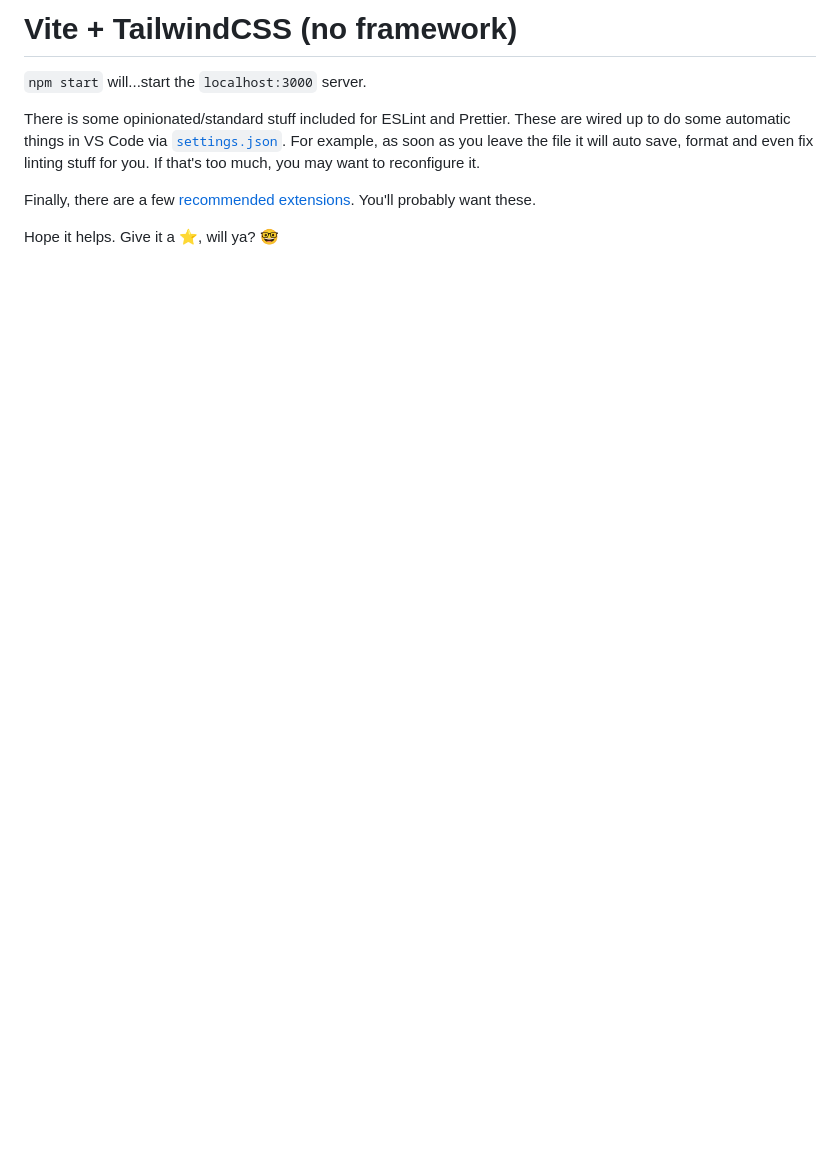
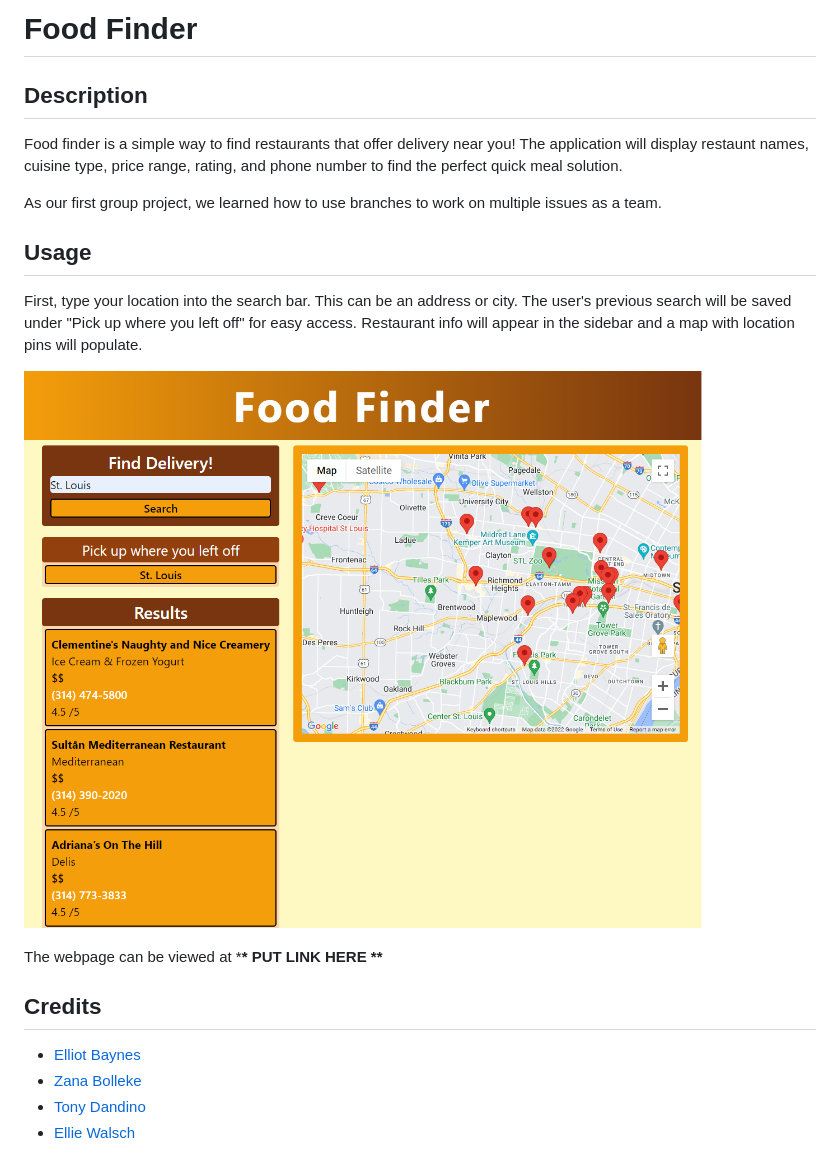
Before and after one commit to eabaynes/Food-Finder, a Markdown page: README.md, the part around the change. Rendered like a GitHub page; pictures changed too: assets/images/Food-Finder-Mock-Up.png (added); blank space fills up the shorter version.

```diff
--- a/README.md
+++ b/README.md
@@ -1,9 +1,22 @@
-# Vite + TailwindCSS (no framework)
+# Food Finder
 
-`npm start` will...start the `localhost:3000` server.
+## Description
 
-There is some opinionated/standard stuff included for ESLint and Prettier. These are wired up to do some automatic things in VS Code via [`settings.json`](./.vscode/settings.json). For example, as soon as you leave the file it will auto save, format and even fix linting stuff for you. If that's too much, you may want to reconfigure it.
+Food finder is a simple way to find restaurants that offer delivery near you! The application will display restaunt names, cuisine type, price range, rating, and phone number to find the perfect quick meal solution.
 
-Finally, there are a few [recommended extensions](./.vscode/extensions.json). You'll probably want these.
+As our first group project, we learned how to use branches to work on multiple issues as a team.
 
-Hope it helps. Give it a ⭐, will ya? 🤓
+## Usage
+
+First, type your location into the search bar. This can be an address or city. The user's previous search will be saved under "Pick up where you left off" for easy access. Restaurant info will appear in the sidebar and a map with location pins will populate.
+
+![Food finder webpage](./assets/images/Food-Finder-Mock-Up.png)
+
+The webpage can be viewed at \***\* PUT LINK HERE \*\***
+
+## Credits
+
+- [Elliot Baynes](https://github.com/eabaynes)
+- [Zana Bolleke](https://github.com/zana-git)
+- [Tony Dandino](https://github.com/tdandino1005)
+- [Ellie Walsch](https://github.com/EllieWalsch)
```
